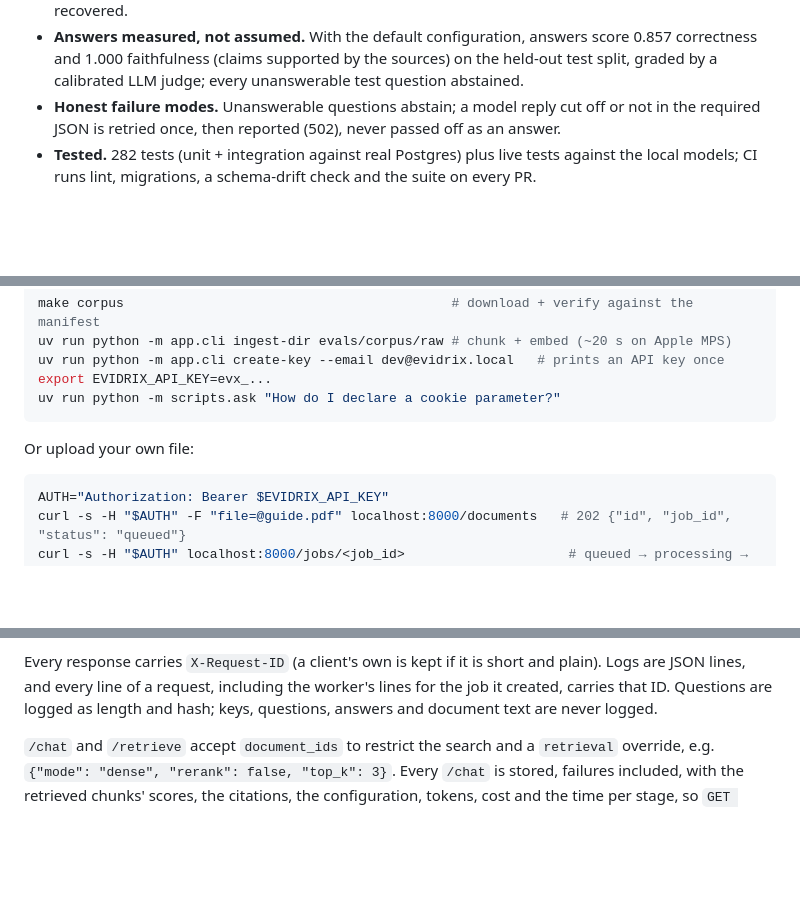
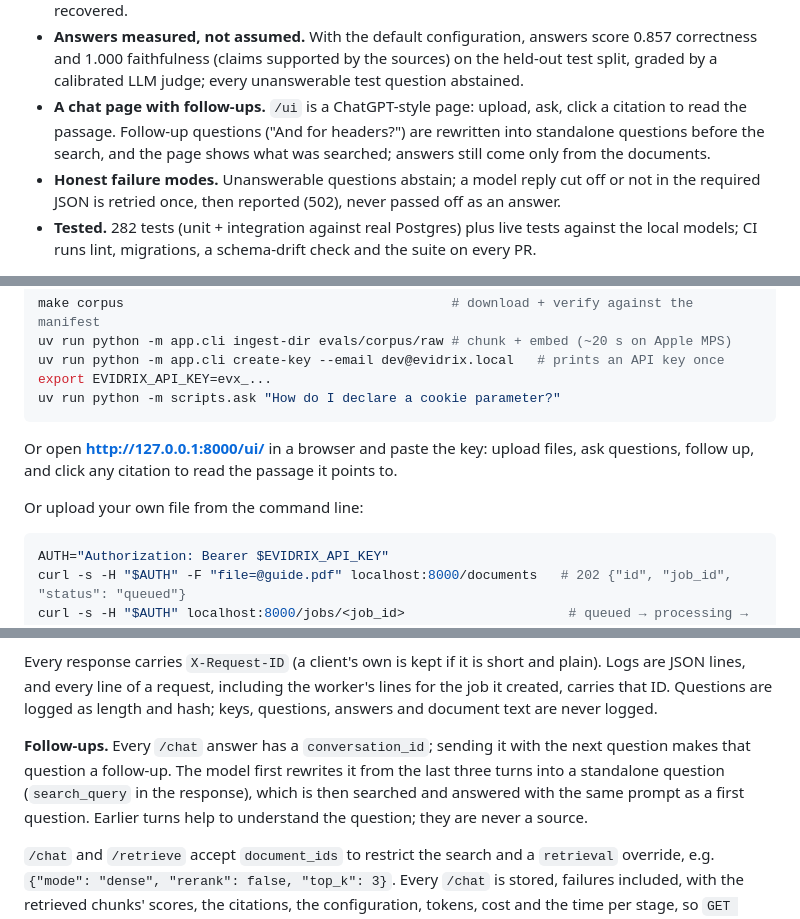
Before and after one commit to shahriarkabir280/evidrix, a Markdown page: README.md, 3 parts joined by grey strips. Drawn GitHub-style; blank space fills up the shorter version.

````diff
--- a/README.md
+++ b/README.md
@@ -39,6 +39,10 @@ local LLM through Ollama).
 - **Answers measured, not assumed.** With the default configuration, answers score 0.857
   correctness and 1.000 faithfulness (claims supported by the sources) on the held-out test
   split, graded by a calibrated LLM judge; every unanswerable test question abstained.
+- **A chat page with follow-ups.** `/ui` is a ChatGPT-style page: upload, ask, click a citation
+  to read the passage. Follow-up questions ("And for headers?") are rewritten into standalone
+  questions before the search, and the page shows what was searched; answers still come only
+  from the documents.
 - **Honest failure modes.** Unanswerable questions abstain; a model reply cut off or not in the
   required JSON is retried once, then reported (502), never passed off as an answer.
 - **Tested.** 282 tests (unit + integration against real Postgres) plus live tests against the
@@ -230,7 +234,10 @@ export EVIDRIX_API_KEY=evx_...
 uv run python -m scripts.ask "How do I declare a cookie parameter?"
 ```
 
-Or upload your own file:
+Or open **http://127.0.0.1:8000/ui/** in a browser and paste the key: upload files, ask
+questions, follow up, and click any citation to read the passage it points to.
+
+Or upload your own file from the command line:
 
 ```bash
 AUTH="Authorization: Bearer $EVIDRIX_API_KEY"
@@ -269,6 +276,12 @@ Every response carries `X-Request-ID` (a client's own is kept if it is short and
 are JSON lines, and every line of a request, including the worker's lines for the job it
 created, carries that ID. Questions are logged as length and hash; keys, questions, answers and
 document text are never logged.
+
+**Follow-ups.** Every `/chat` answer has a `conversation_id`; sending it with the next question
+makes that question a follow-up. The model first rewrites it from the last three turns into a
+standalone question (`search_query` in the response), which is then searched and answered with
+the same prompt as a first question. Earlier turns help to understand the question; they are
+never a source.
 
 `/chat` and `/retrieve` accept `document_ids` to restrict the search and a `retrieval` override,
 e.g. `{"mode": "dense", "rerank": false, "top_k": 3}`. Every `/chat` is stored, failures
````
Also changed, not shown: other parts of README.md (+2 -1 lines), docs/devlog.md (+25 -0 lines), docs/security.md (+9 -2 lines).
